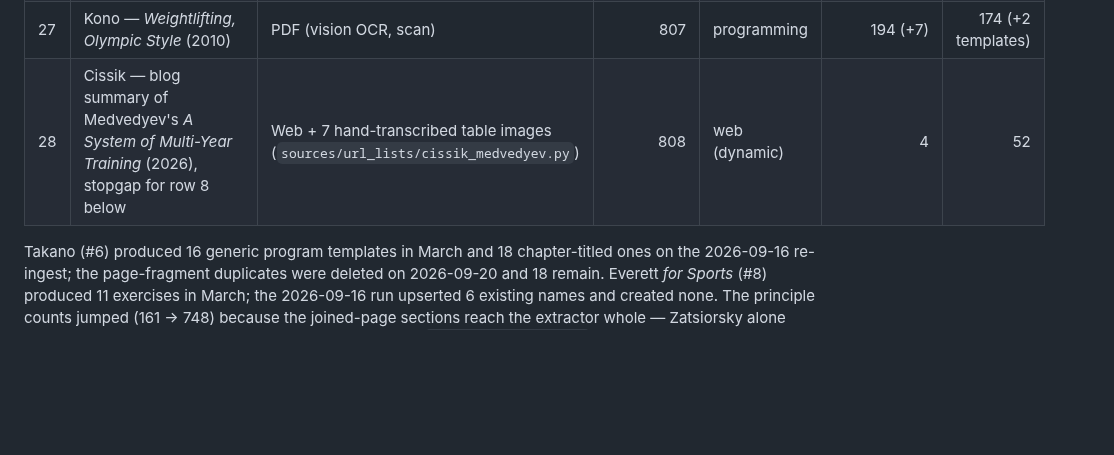
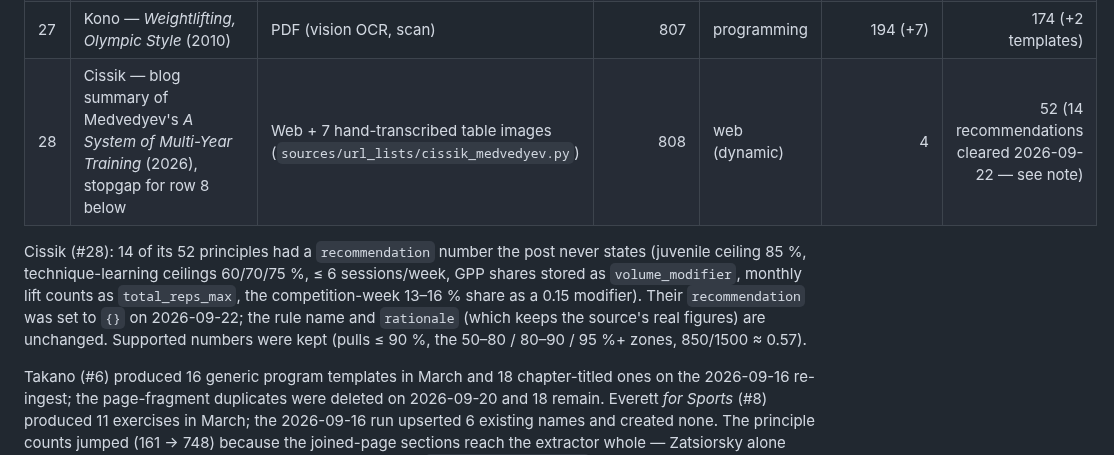
Before and after one commit to dcmshi/oly-program-generator, a Markdown page: docs/CORPUS.md, the part around the change. Drawn GitHub-style; blank space fills up the shorter version.

Commit message:
corpus: clear 14 unsupported principle recommendations on source 808; PRIN-AUDIT todo for the corpus-wide check

```diff
--- a/docs/CORPUS.md
+++ b/docs/CORPUS.md
@@ -60,7 +60,9 @@ size.
 | 25 | Charniga — *There Is No System* | EPUB (Kobo) | 805 | theory_heavy | 56 (14 deduped vs the Wayback essays) | 26 (+2 templates) |
 | 26 | Charniga — *A De-Masculinization of Strength* | EPUB (Kobo) | 806 | theory_heavy | 101 | 0 |
 | 27 | Kono — *Weightlifting, Olympic Style* (2010) | PDF (vision OCR, scan) | 807 | programming | 194 (+7) | 174 (+2 templates) |
-| 28 | Cissik — blog summary of Medvedyev's *A System of Multi-Year Training* (2026), stopgap for row 8 below | Web + 7 hand-transcribed table images (`sources/url_lists/cissik_medvedyev.py`) | 808 | web (dynamic) | 4 | 52 |
+| 28 | Cissik — blog summary of Medvedyev's *A System of Multi-Year Training* (2026), stopgap for row 8 below | Web + 7 hand-transcribed table images (`sources/url_lists/cissik_medvedyev.py`) | 808 | web (dynamic) | 4 | 52 (14 recommendations cleared 2026-09-22 — see note) |
+
+Cissik (#28): 14 of its 52 principles had a `recommendation` number the post never states (juvenile ceiling 85 %, technique-learning ceilings 60/70/75 %, ≤ 6 sessions/week, GPP shares stored as `volume_modifier`, monthly lift counts as `total_reps_max`, the competition-week 13–16 % share as a 0.15 modifier). Their `recommendation` was set to `{}` on 2026-09-22; the rule name and `rationale` (which keeps the source's real figures) are unchanged. Supported numbers were kept (pulls ≤ 90 %, the 50–80 / 80–90 / 95 %+ zones, 850/1500 ≈ 0.57).
 
 Takano (#6) produced 16 generic program templates in March and 18 chapter-titled ones on the
 2026-09-16 re-ingest; the page-fragment duplicates were deleted on 2026-09-20 and 18 remain.
```
Also changed, not shown: TODO.md (+1 -0 lines).
